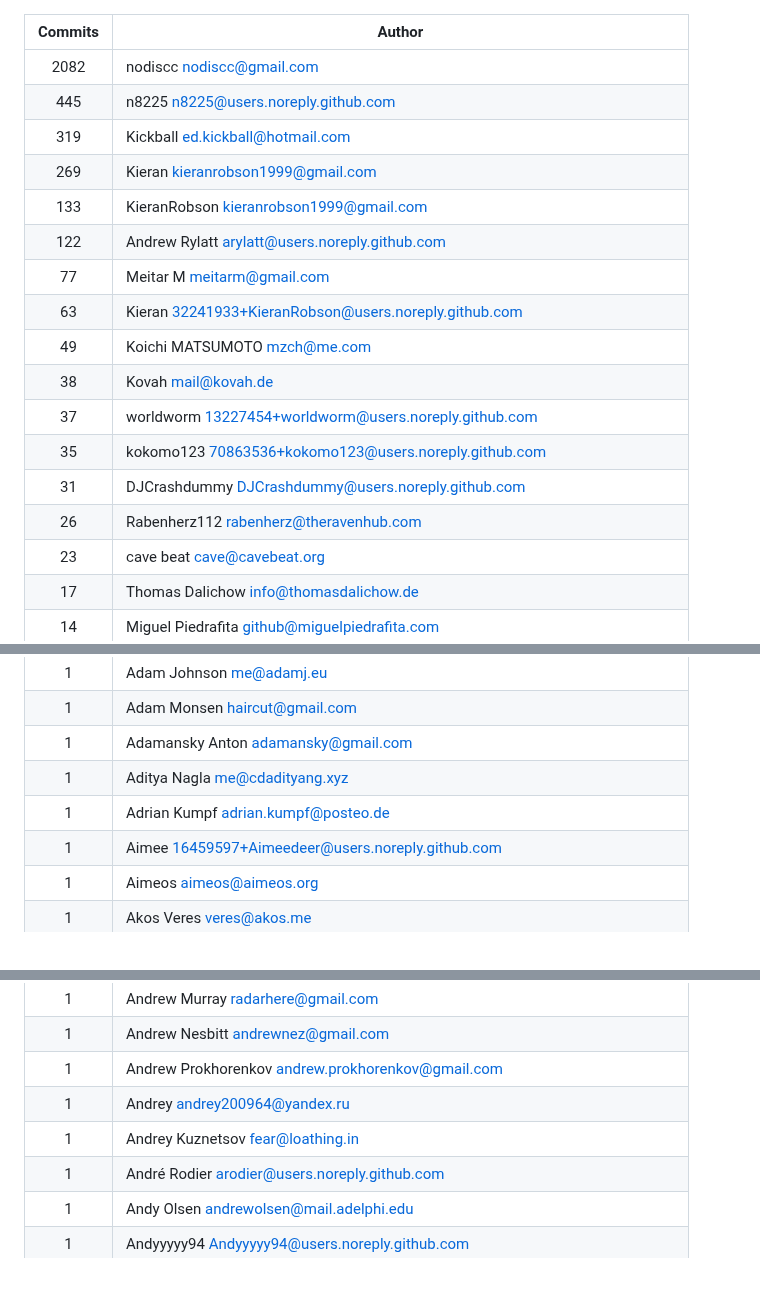
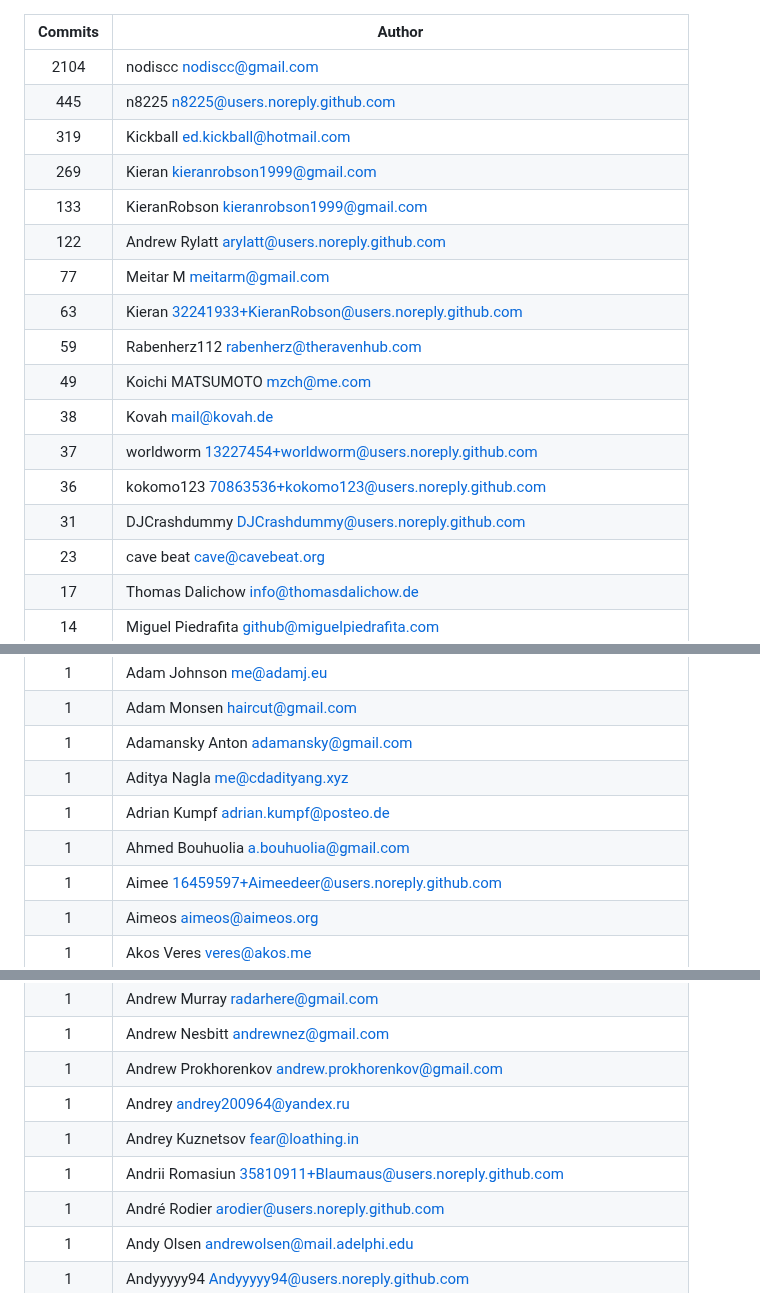
Before and after one commit to awesome-selfhosted/awesome-selfhosted, a Markdown page: AUTHORS.md, 3 parts joined by grey strips. Drawn GitHub-style.

Commit message:
Update authors list

```diff
--- a/AUTHORS.md
+++ b/AUTHORS.md
@@ -1,6 +1,6 @@
 |Commits | Author |
 | :---: | --- |
-|2082|nodiscc <nodiscc@gmail.com>|
+|2104|nodiscc <nodiscc@gmail.com>|
 |445|n8225 <n8225@users.noreply.github.com>|
 |319|Kickball <ed.kickball@hotmail.com>|
 |269|Kieran <kieranrobson1999@gmail.com>|
@@ -8,12 +8,12 @@
 |122|Andrew Rylatt <arylatt@users.noreply.github.com>|
 |77|Meitar M <meitarm@gmail.com>|
 |63|Kieran <32241933+KieranRobson@users.noreply.github.com>|
+|59|Rabenherz112 <rabenherz@theravenhub.com>|
 |49|Koichi MATSUMOTO <mzch@me.com>|
 |38|Kovah <mail@kovah.de>|
 |37|worldworm <13227454+worldworm@users.noreply.github.com>|
-|35|kokomo123 <70863536+kokomo123@users.noreply.github.com>|
+|36|kokomo123 <70863536+kokomo123@users.noreply.github.com>|
 |31|DJCrashdummy <DJCrashdummy@users.noreply.github.com>|
-|26|Rabenherz112 <rabenherz@theravenhub.com>|
 |23|cave beat <cave@cavebeat.org>|
 |17|Thomas Dalichow <info@thomasdalichow.de>|
 |14|Miguel Piedrafita <github@miguelpiedrafita.com>|
@@ -529,6 +529,7 @@
 |1|Adamansky Anton <adamansky@gmail.com>|
 |1|Aditya Nagla <me@cdadityang.xyz>|
 |1|Adrian Kumpf <adrian.kumpf@posteo.de>|
+|1|Ahmed Bouhuolia <a.bouhuolia@gmail.com>|
 |1|Aimee <16459597+Aimeedeer@users.noreply.github.com>|
 |1|Aimeos <aimeos@aimeos.org>|
 |1|Akos Veres <veres@akos.me>|
@@ -571,6 +572,7 @@
 |1|Andrew Prokhorenkov <andrew.prokhorenkov@gmail.com>|
 |1|Andrey <andrey200964@yandex.ru>|
 |1|Andrey Kuznetsov <fear@loathing.in>|
+|1|Andrii Romasiun <35810911+Blaumaus@users.noreply.github.com>|
 |1|André Rodier <arodier@users.noreply.github.com>|
 |1|Andy Olsen <andrewolsen@mail.adelphi.edu>|
 |1|Andyyyyy94 <Andyyyyy94@users.noreply.github.com>|
```
Also changed, not shown: other parts of AUTHORS.md (+10 -0 lines).
